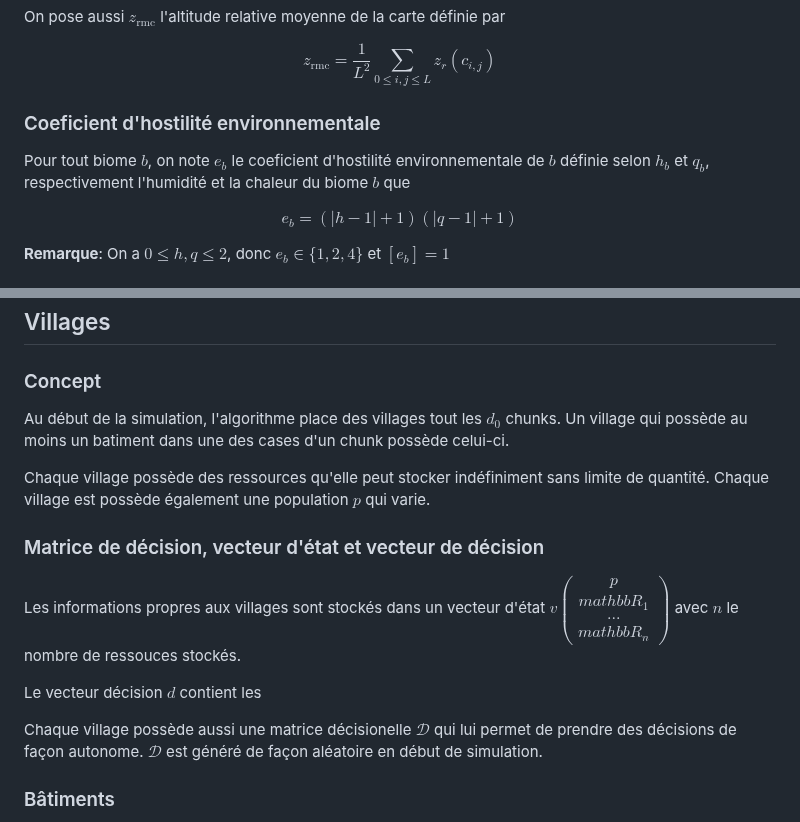
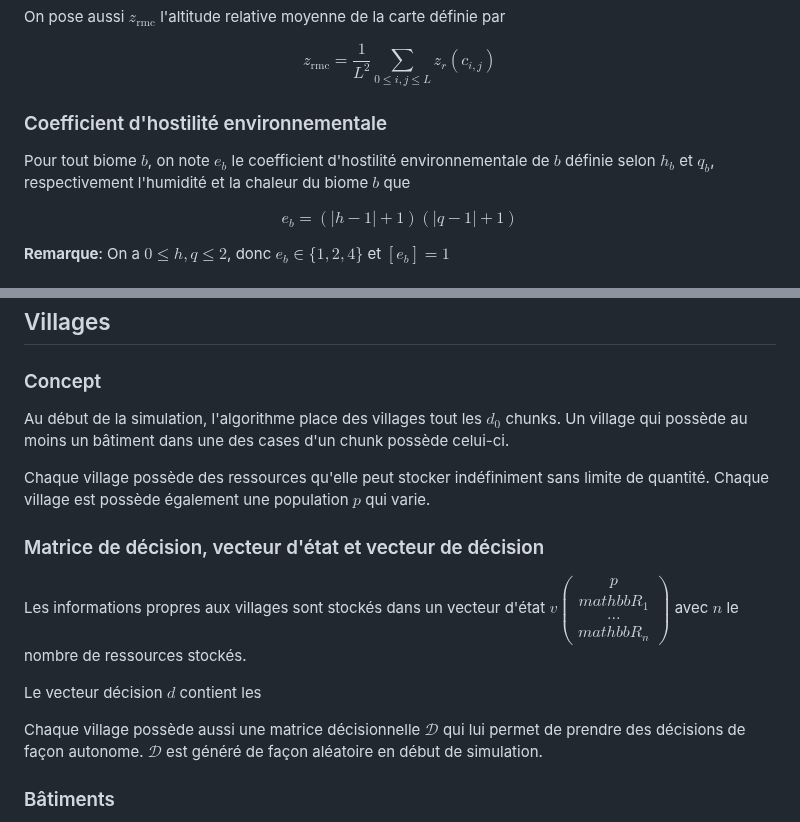
Before and after one commit to chipseater/TIPE, a Markdown page: README.md, 2 parts joined by grey strips. Drawn GitHub-style.

Commit message:
[README] fixed spelling and typos

```diff
--- a/README.md
+++ b/README.md
@@ -61,9 +61,9 @@ On pose aussi $z_{\text{rmc}}$ l'altitude relative moyenne de la carte définie
 
 $$z_{\text{rmc}} = \frac{1}{L^2}\sum_{0 \le i,j \le L} z_r(c_{i,j})$$
 
-### Coeficient d'hostilité environnementale
+### Coefficient d'hostilité environnementale
 
-Pour tout biome $b$, on note $e_b$ le coeficient d'hostilité environnementale de $b$ définie selon $h_b$ et $q_b$, respectivement l'humidité et la chaleur du biome $b$ que
+Pour tout biome $b$, on note $e_b$ le coefficient d'hostilité environnementale de $b$ définie selon $h_b$ et $q_b$, respectivement l'humidité et la chaleur du biome $b$ que
 
 $$e_b = (|h - 1| + 1) (|q - 1| + 1)$$
 
@@ -84,17 +84,17 @@ $$a_c = e_b \times \sigma_1\left(\frac{z_r(c)}{z_{\text{rmc}}}\right)$$
 
 ### Concept
 
-Au début de la simulation, l'algorithme place des villages tout les $d_0$ chunks. Un village qui possède au moins un batiment dans une des cases d'un chunk possède celui-ci.
+Au début de la simulation, l'algorithme place des villages tout les $d_0$ chunks. Un village qui possède au moins un bâtiment dans une des cases d'un chunk possède celui-ci.
 
 Chaque village possède des ressources qu'elle peut stocker indéfiniment sans limite de quantité. Chaque village est possède également une population $p$ qui varie.
 
 ### Matrice de décision, vecteur d'état et vecteur de décision
 
-Les informations propres aux villages sont stockés dans un vecteur d'état $v\begin{pmatrix}p\\mathbb{R}_1\\...\\mathbb{R}_n\end{pmatrix}$ avec $n$ le nombre de ressouces stockés.
+Les informations propres aux villages sont stockés dans un vecteur d'état $v\begin{pmatrix}p\\mathbb{R}_1\\...\\mathbb{R}_n\end{pmatrix}$ avec $n$ le nombre de ressources stockés.
 
 Le vecteur décision $d$ contient les
 
-Chaque village possède aussi une matrice décisionelle $\mathcal{D}$ qui lui permet de prendre des décisions de façon autonome. $\mathcal{D}$ est généré de façon aléatoire en début de simulation.
+Chaque village possède aussi une matrice décisionnelle $\mathcal{D}$ qui lui permet de prendre des décisions de façon autonome. $\mathcal{D}$ est généré de façon aléatoire en début de simulation.
 
 
 
```
